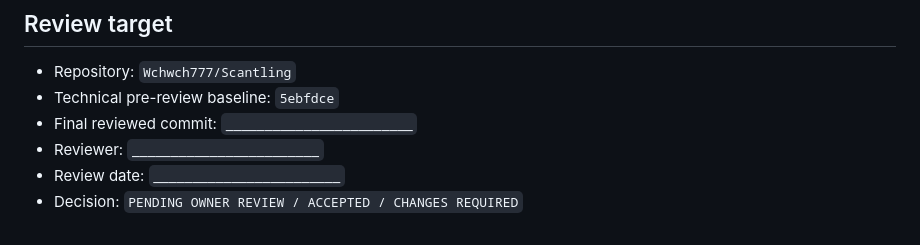
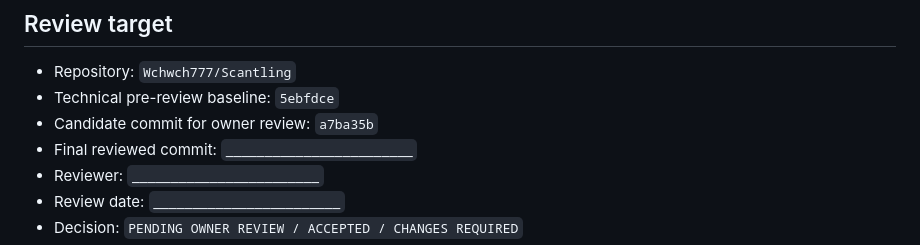
Before and after one commit to Wchwch777/Scantling, a Markdown page: docs/human-review-record.md, the part around the change. Rendered like a GitHub page.

Commit message:
docs: identify owner review candidate commit

```diff
--- a/docs/human-review-record.md
+++ b/docs/human-review-record.md
@@ -9,6 +9,7 @@ checked; an empty checklist is not approval.
 
 - Repository: `Wchwch777/Scantling`
 - Technical pre-review baseline: `5ebfdce`
+- Candidate commit for owner review: `a7ba35b`
 - Final reviewed commit: `________________________`
 - Reviewer: `________________________`
 - Review date: `________________________`
```
